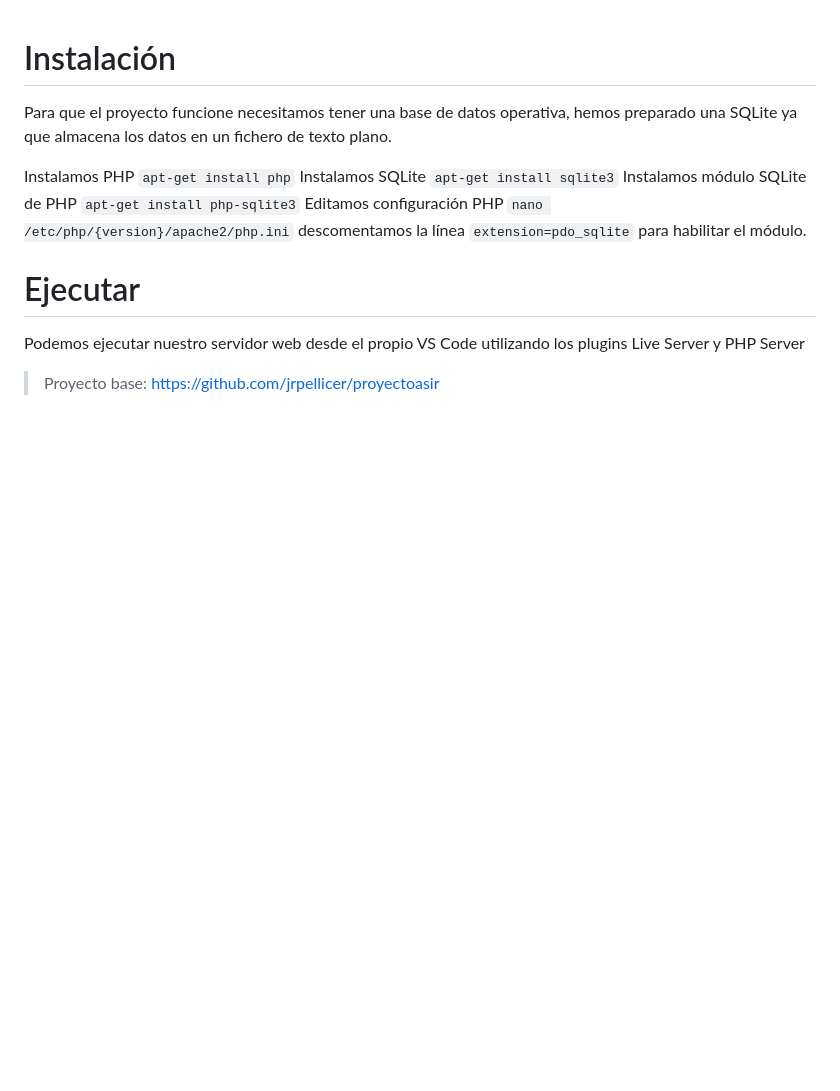
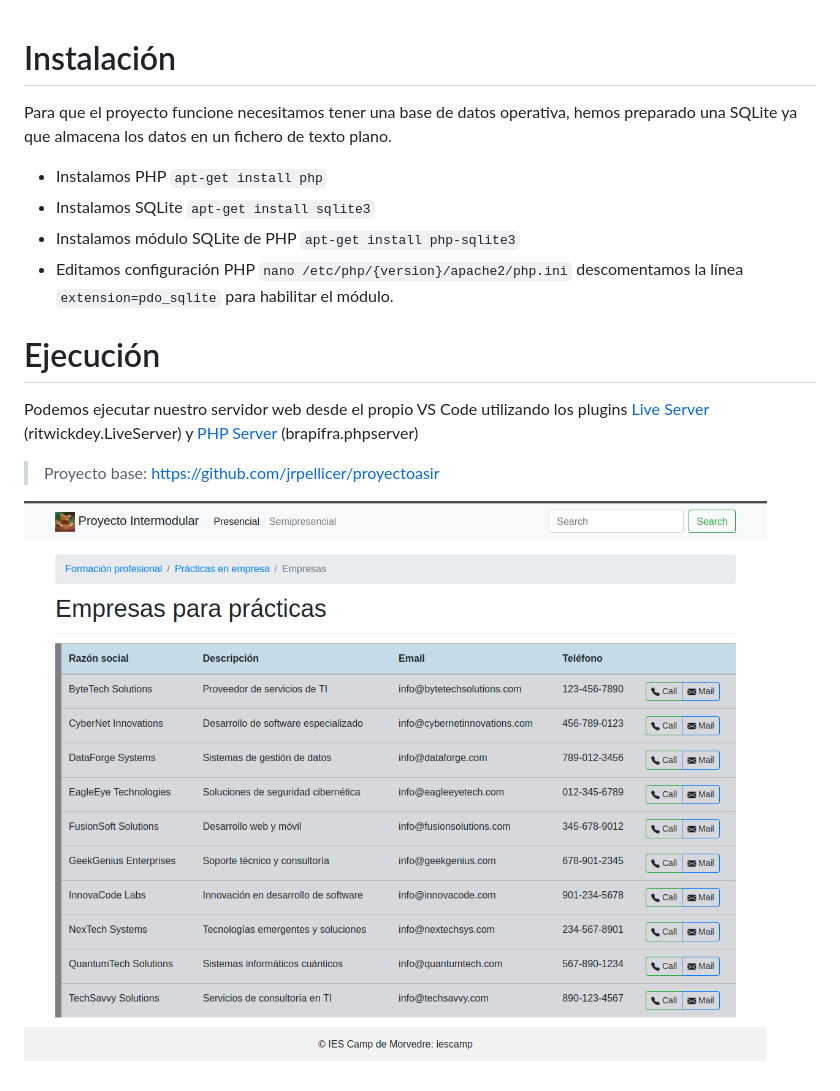
Before and after one commit to guilleatm/intermodular-asirm, a Markdown page: README.md, the part around the change. Drawn GitHub-style; pictures changed too: docs/assets/images/screenshot.png (added); blank space fills up the shorter version.

Commit message:
added some docs

```diff
--- a/README.md
+++ b/README.md
@@ -1,14 +1,16 @@
 # Instalación
 Para que el proyecto funcione necesitamos tener una base de datos operativa, hemos preparado una SQLite ya que almacena los datos en un fichero de texto plano.
 
-Instalamos PHP `apt-get install php`
-Instalamos SQLite `apt-get install sqlite3`
-Instalamos módulo SQLite de PHP `apt-get install php-sqlite3`
-Editamos configuración PHP `nano /etc/php/{version}/apache2/php.ini` descomentamos la línea `extension=pdo_sqlite` para habilitar el módulo.
+* Instalamos PHP `apt-get install php`
+* Instalamos SQLite `apt-get install sqlite3`
+* Instalamos módulo SQLite de PHP `apt-get install php-sqlite3`
+* Editamos configuración PHP `nano /etc/php/{version}/apache2/php.ini` descomentamos la línea `extension=pdo_sqlite` para habilitar el módulo.
 
 
-# Ejecutar
-Podemos ejecutar nuestro servidor web desde el propio VS Code utilizando los plugins Live Server y PHP Server
+# Ejecución
+Podemos ejecutar nuestro servidor web desde el propio VS Code utilizando los plugins [Live Server](https://marketplace.visualstudio.com/items?itemName=ritwickdey.LiveServer) (ritwickdey.LiveServer) y [PHP Server](https://marketplace.visualstudio.com/items?itemName=brapifra.phpserver) (brapifra.phpserver)
 
 
 > Proyecto base: https://github.com/jrpellicer/proyectoasir
+
+![Screenshot](docs/assets/images/screenshot.png)
```
